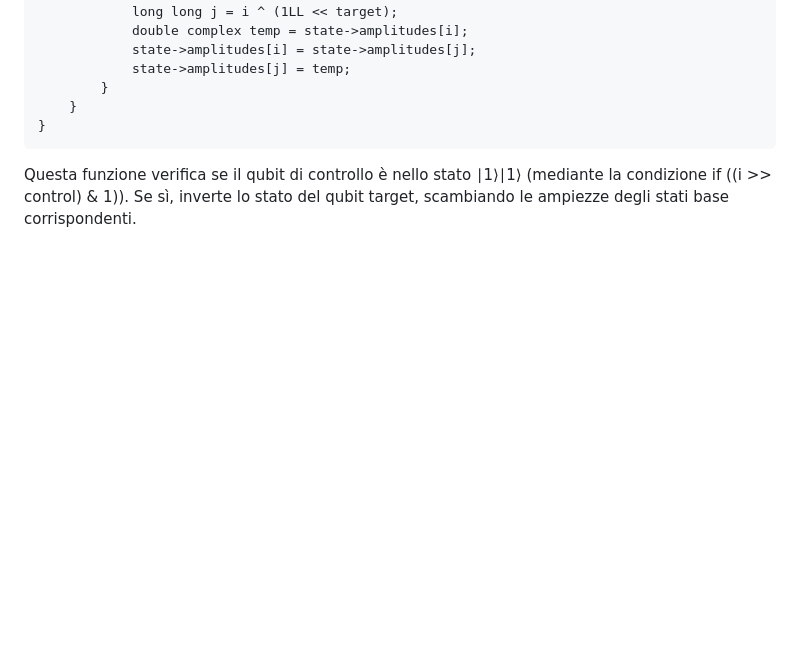
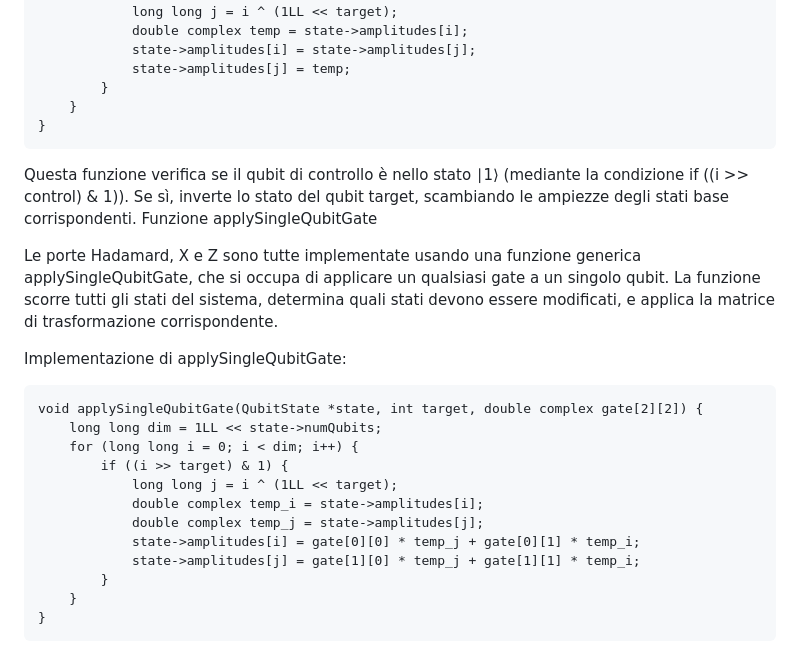
Before and after one commit to francescosisini/QuantumSim, a Markdown page: QUANTUM_GATES.md, the part around the change. Drawn GitHub-style; blank space fills up the shorter version.

````diff
--- a/QUANTUM_GATES.md
+++ b/QUANTUM_GATES.md
@@ -109,4 +109,24 @@ void applyCNOT(QubitState *state, int control, int target) {
     }
 }
 ```
-Questa funzione verifica se il qubit di controllo è nello stato ∣1⟩∣1⟩ (mediante la condizione if ((i >> control) & 1)). Se sì, inverte lo stato del qubit target, scambiando le ampiezze degli stati base corrispondenti.
+Questa funzione verifica se il qubit di controllo è nello stato ∣1⟩ (mediante la condizione if ((i >> control) & 1)). Se sì, inverte lo stato del qubit target, scambiando le ampiezze degli stati base corrispondenti.
+Funzione applySingleQubitGate
+
+Le porte Hadamard, X e Z sono tutte implementate usando una funzione generica applySingleQubitGate, che si occupa di applicare un qualsiasi gate a un singolo qubit. La funzione scorre tutti gli stati del sistema, determina quali stati devono essere modificati, e applica la matrice di trasformazione corrispondente.
+
+Implementazione di applySingleQubitGate:
+
+```
+void applySingleQubitGate(QubitState *state, int target, double complex gate[2][2]) {
+    long long dim = 1LL << state->numQubits;
+    for (long long i = 0; i < dim; i++) {
+        if ((i >> target) & 1) {
+            long long j = i ^ (1LL << target);
+            double complex temp_i = state->amplitudes[i];
+            double complex temp_j = state->amplitudes[j];
+            state->amplitudes[i] = gate[0][0] * temp_j + gate[0][1] * temp_i;
+            state->amplitudes[j] = gate[1][0] * temp_j + gate[1][1] * temp_i;
+        }
+    }
+}
+```
````
